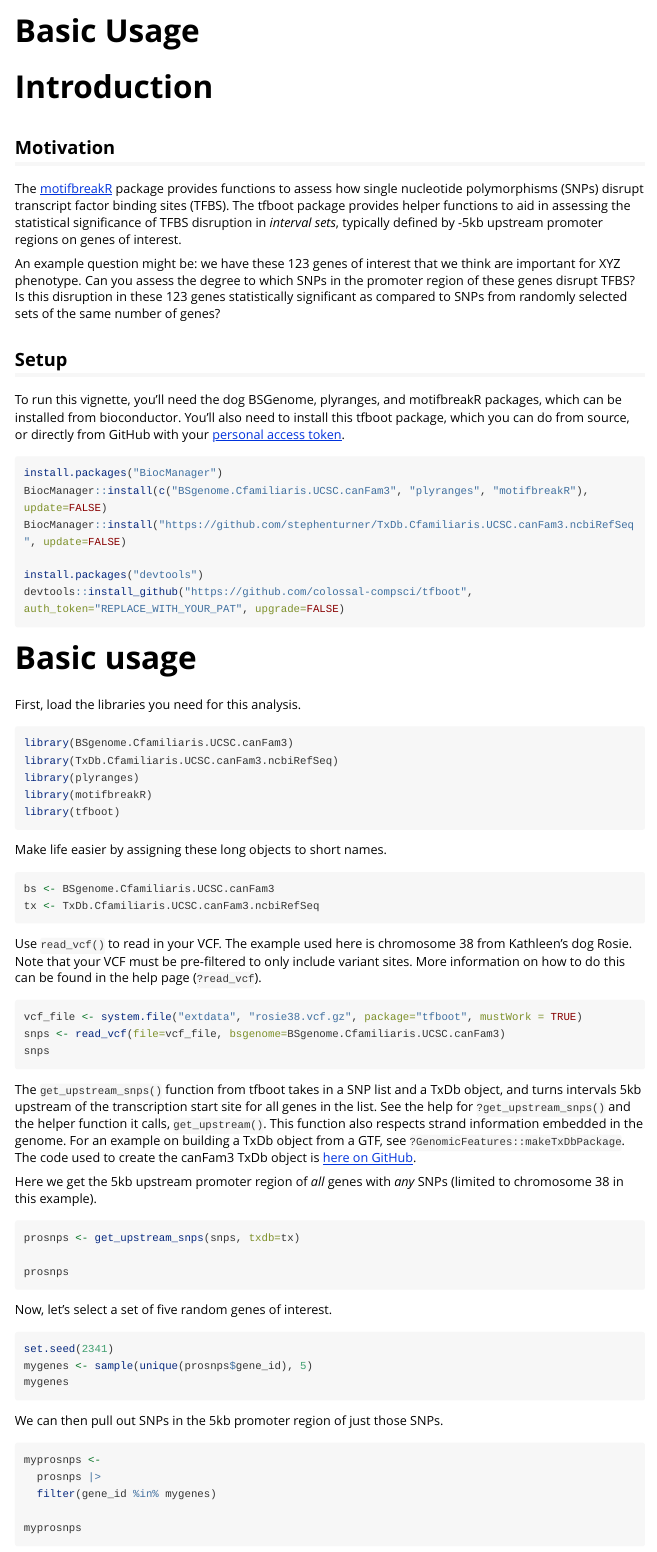
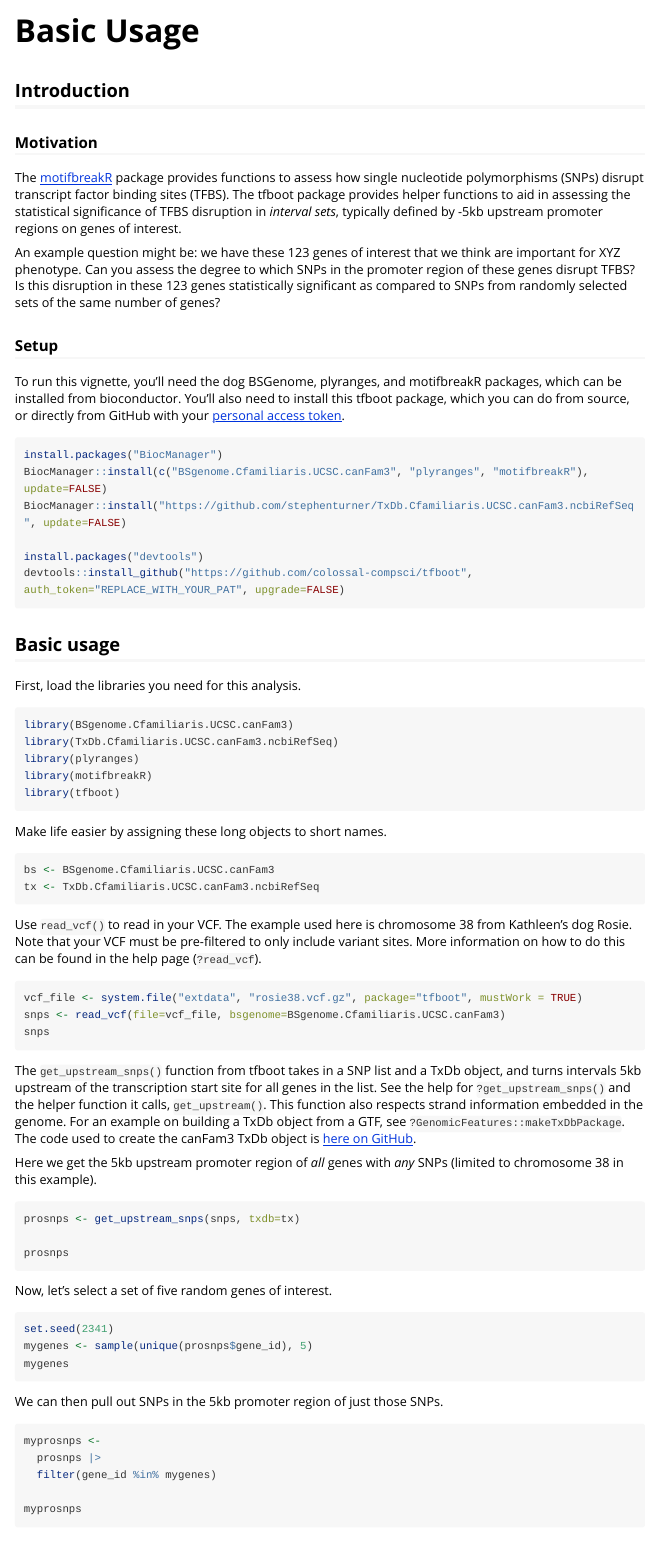
Before and after one commit to colossal-compsci/tfboot, an R Markdown document (vignettes/basic_usage.Rmd): the page in a window 1100 px wide, from its top. Rendered offline with R 4.5, knitr and Pandoc, with nearby package versions; the code chunks are not run, so their results and figures are left out; long lines of code are wrapped.

Commit message:
add toc and outdent vignette sections

````diff
--- a/vignettes/basic_usage.Rmd
+++ b/vignettes/basic_usage.Rmd
@@ -1,6 +1,8 @@
 ---
 title: "Basic Usage"
-output: rmarkdown::html_vignette
+output:
+  rmarkdown::html_vignette:
+    toc: true
 vignette: >
   %\VignetteIndexEntry{basic_usage}
   %\VignetteEngine{knitr::rmarkdown}
@@ -24,15 +26,15 @@ mball <- tfboot::vignettedata$mball
 ```
 
 
-# Introduction
+## Introduction
 
-## Motivation
+### Motivation
 
 The [motifbreakR](https://bioconductor.org/packages/motifbreakR/) package provides functions to assess how single nucleotide polymorphisms (SNPs) disrupt transcript factor binding sites (TFBS). The tfboot package provides helper functions to aid in assessing the statistical significance of TFBS disruption in _interval sets_, typically defined by -5kb upstream promoter regions on genes of interest.
 
 An example question might be: we have these 123 genes of interest that we think are important for XYZ phenotype. Can you assess the degree to which SNPs in the promoter region of these genes disrupt TFBS? Is this disruption in these 123 genes statistically significant as compared to SNPs from randomly selected sets of the same number of genes?
 
-## Setup
+### Setup
 
 To run this vignette, you'll need the dog BSGenome, plyranges, and motifbreakR packages, which can be installed from bioconductor. You'll also need to install this tfboot package, which you can do from source, or directly from GitHub with your [personal access token](https://docs.github.com/en/authentication/keeping-your-account-and-data-secure/creating-a-personal-access-token).
 
@@ -45,7 +47,7 @@ install.packages("devtools")
 devtools::install_github("https://github.com/colossal-compsci/tfboot", auth_token="REPLACE_WITH_YOUR_PAT", upgrade=FALSE)
 ```
 
-# Basic usage
+## Basic usage
 
 First, load the libraries you need for this analysis.
 
````
Also changed, not shown: vignettes/basic_usage.Rmd (2 more changed lines).
